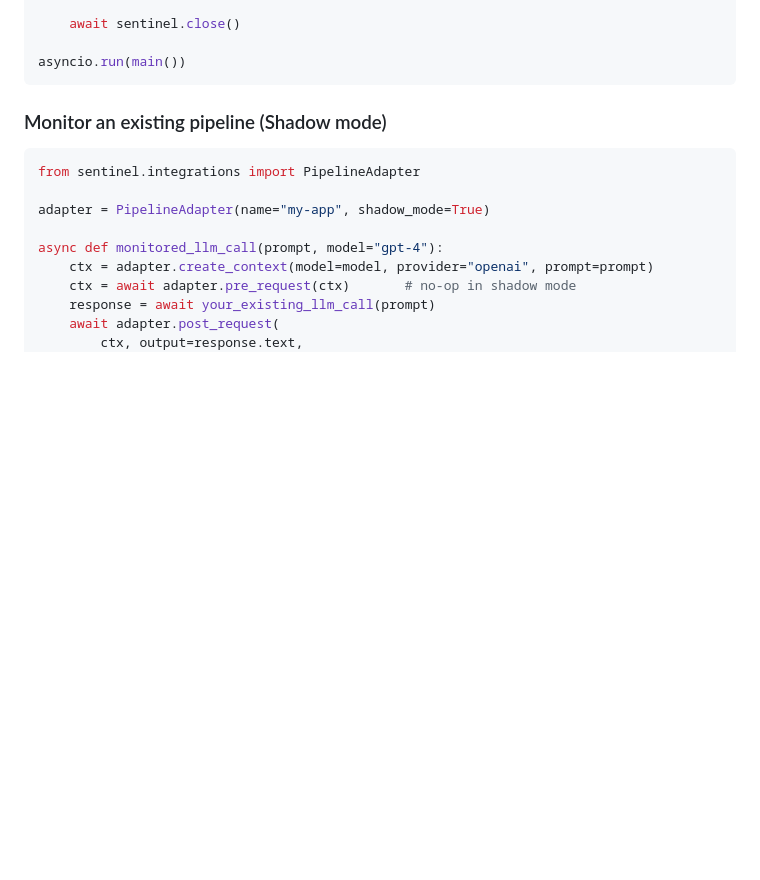
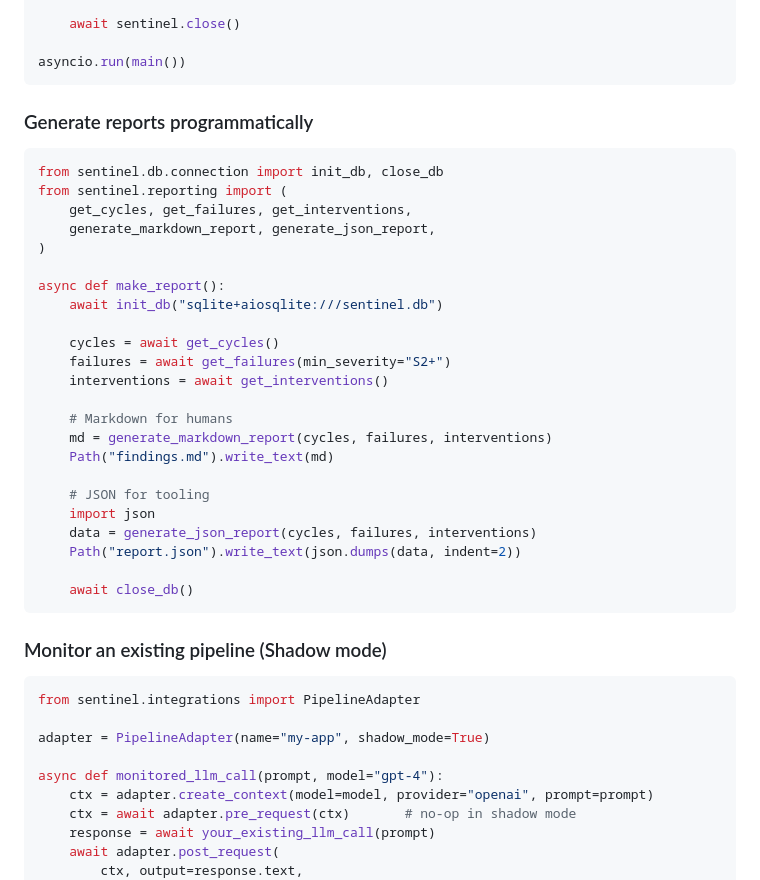
Before and after one commit to IbrahimJahanzaib/Sentinel, a Markdown page: README.md, the part around one of its changes. GitHub-like rendering; blank space fills up the shorter version.

````diff
--- a/README.md
+++ b/README.md
@@ -270,6 +295,34 @@ async def main():
     await sentinel.close()
 
 asyncio.run(main())
+```
+
+### Generate reports programmatically
+
+```python
+from sentinel.db.connection import init_db, close_db
+from sentinel.reporting import (
+    get_cycles, get_failures, get_interventions,
+    generate_markdown_report, generate_json_report,
+)
+
+async def make_report():
+    await init_db("sqlite+aiosqlite:///sentinel.db")
+
+    cycles = await get_cycles()
+    failures = await get_failures(min_severity="S2+")
+    interventions = await get_interventions()
+
+    # Markdown for humans
+    md = generate_markdown_report(cycles, failures, interventions)
+    Path("findings.md").write_text(md)
+
+    # JSON for tooling
+    import json
+    data = generate_json_report(cycles, failures, interventions)
+    Path("report.json").write_text(json.dumps(data, indent=2))
+
+    await close_db()
 ```
 
 ### Monitor an existing pipeline (Shadow mode)
````
Also changed, not shown: other parts of README.md (+32 -6 lines).
